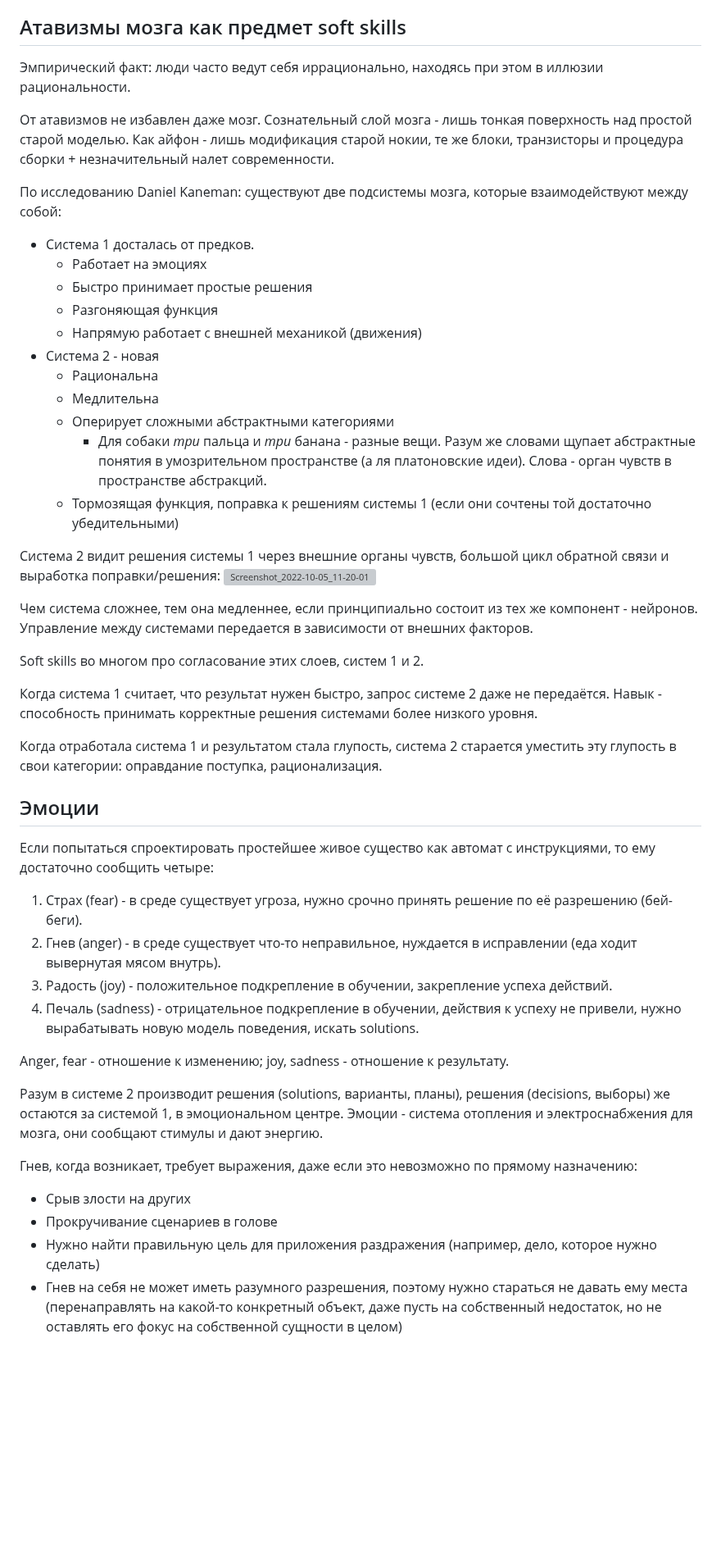
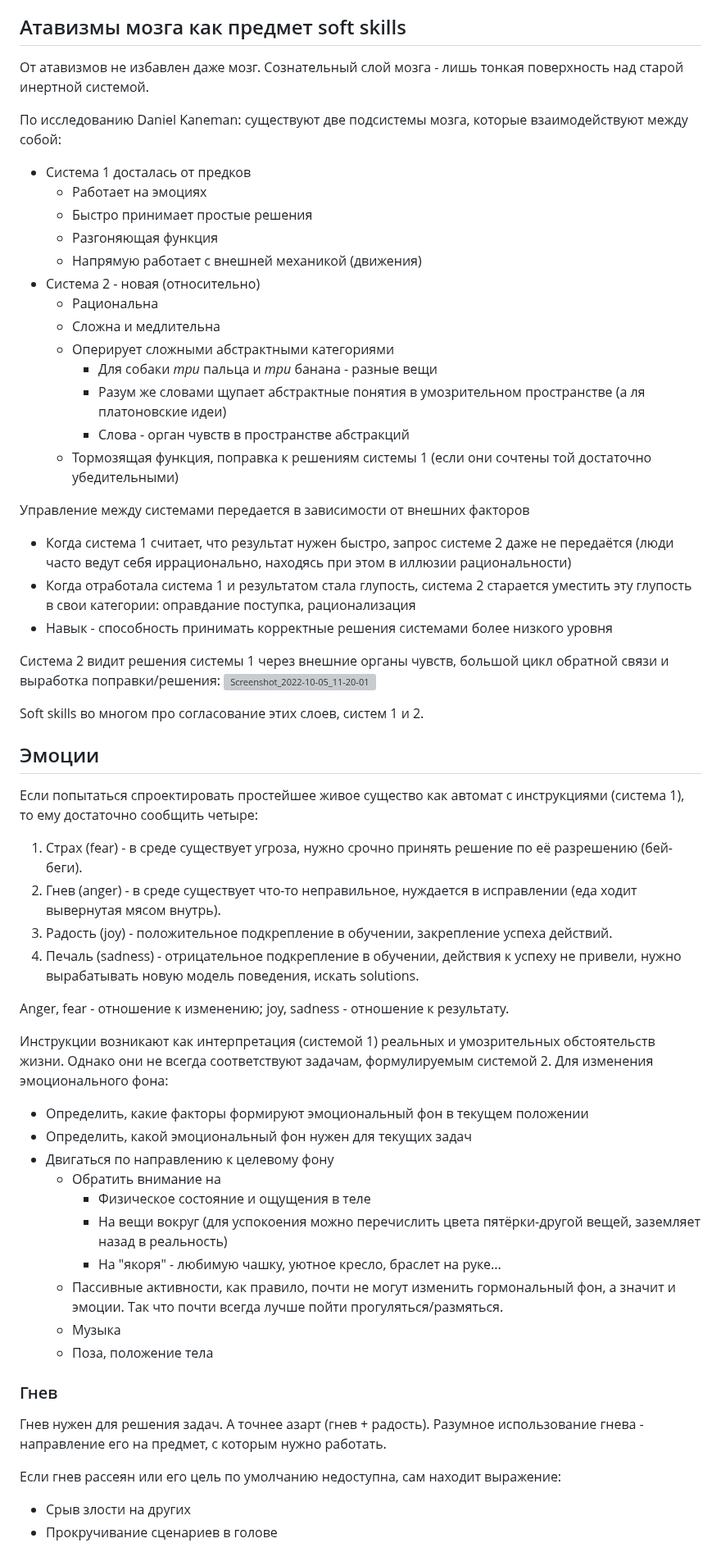
Before and after one commit to winter-yuki/winter-yuki.github.io, a Markdown page: soft-notes.md, the part around one of its changes. Shown at 82% size. Drawn GitHub-style; blank space fills up the shorter version; grey boxes are pictures that could not be loaded.

```diff
--- a/soft-notes.md
+++ b/soft-notes.md
@@ -4,40 +4,37 @@
 
 ## Атавизмы мозга как предмет soft skills
 
-Эмпирический факт: люди часто ведут себя иррационально, находясь при этом в иллюзии рациональности.
-
-От атавизмов не избавлен даже мозг. Сознательный слой мозга - лишь тонкая поверхность над простой старой моделью.
-Как айфон - лишь модификация старой нокии, те же блоки, транзисторы и процедура сборки + незначительный налет современности.
+От атавизмов не избавлен даже мозг.
+Сознательный слой мозга - лишь тонкая поверхность над старой инертной системой.
 
 По исследованию Daniel Kaneman: существуют две подсистемы мозга, которые взаимодействуют между собой:
-* Система 1 досталась от предков.
+* Система 1 досталась от предков
   * Работает на эмоциях
   * Быстро принимает простые решения
   * Разгоняющая функция
   * Напрямую работает с внешней механикой (движения)
-* Система 2 - новая
+* Система 2 - новая (относительно)
   * Рациональна
-  * Медлительна
+  * Сложна и медлительна
   * Оперирует сложными абстрактными категориями
-    * Для собаки *три* пальца и *три* банана - разные вещи. Разум же словами щупает абстрактные понятия в умозрительном пространстве (а ля платоновские идеи).  Слова - орган чувств в пространстве абстракций.
+    * Для собаки *три* пальца и *три* банана - разные вещи
+    * Разум же словами щупает абстрактные понятия в умозрительном пространстве (а ля платоновские идеи)
+    * Слова - орган чувств в пространстве абстракций
   * Тормозящая функция, поправка к решениям системы 1 (если они сочтены той достаточно убедительными)
+
+Управление между системами передается в зависимости от внешних факторов
+* Когда система 1 считает, что результат нужен быстро, запрос системе 2 даже не передаётся (люди часто ведут себя иррационально, находясь при этом в иллюзии рациональности)
+* Когда отработала система 1 и результатом стала глупость, система 2 старается уместить эту глупость в свои категории: оправдание поступка, рационализация
+* Навык - способность принимать корректные решения системами более низкого уровня
 
 Система 2 видит решения системы 1 через внешние органы чувств, большой цикл обратной связи и выработка поправки/решения:
 ![Screenshot_2022-10-05_11-20-01](https://user-images.githubusercontent.com/25281147/194026145-c33bf4e3-f016-43c3-a862-85562ba8e51c.png)
 
-Чем система сложнее, тем она медленнее, если принципиально состоит из тех же компонент - нейронов.
-Управление между системами передается в зависимости от внешних факторов.
-
 Soft skills во многом про согласование этих слоев, систем 1 и 2.
-
-Когда система 1 считает, что результат нужен быстро, запрос системе 2 даже не передаётся.
-Навык - способность принимать корректные решения системами более низкого уровня.
-
-Когда отработала система 1 и результатом стала глупость, система 2 старается уместить эту глупость в свои категории: оправдание поступка, рационализация.
 
 ## Эмоции
 
-Если попытаться спроектировать простейшее живое существо как автомат с инструкциями, то ему достаточно сообщить четыре:
+Если попытаться спроектировать простейшее живое существо как автомат с инструкциями (система 1), то ему достаточно сообщить четыре:
 1. Страх (fear) - в среде существует угроза, нужно срочно принять решение по её разрешению (бей-беги).
 2. Гнев (anger) - в среде существует что-то неправильное, нуждается в исправлении (еда ходит вывернутая мясом внутрь).
 3. Радость (joy) - положительное подкрепление в обучении, закрепление успеха действий.
@@ -45,11 +42,27 @@ Soft skills во многом про согласование этих слое
 
 Anger, fear - отношение к изменению; joy, sadness - отношение к результату.
 
-Разум в системе 2 производит решения (solutions, варианты, планы), решения (decisions, выборы) же остаются за системой 1, в эмоциональном центре. Эмоции - система отопления и электроснабжения для мозга, они сообщают стимулы и дают энергию.
+Инструкции возникают как интерпретация (системой 1) реальных и умозрительных обстоятельств жизни.
+Однако они не всегда соответствуют задачам, формулируемым системой 2.
+Для изменения эмоционального фона:
+* Определить, какие факторы формируют эмоциональный фон в текущем положении
+* Определить, какой эмоциональный фон нужен для текущих задач
+* Двигаться по направлению к целевому фону
+  * Обратить внимание на
+    * Физическое состояние и ощущения в теле
+    * На вещи вокруг (для успокоения можно перечислить цвета пятёрки-другой вещей, заземляет назад в реальность)
+    * На "якоря" - любимую чашку, уютное кресло, браслет на руке...
+  * Пассивные активности, как правило, почти не могут изменить гормональный фон, а значит и эмоции. Так что почти всегда лучше пойти прогуляться/размяться.
+  * Музыка
+  * Поза, положение тела
 
-Гнев, когда возникает, требует выражения, даже если это невозможно по прямому назначению:
+### Гнев
+
+Гнев нужен для решения задач.
+А точнее азарт (гнев + радость).
+Разумное использование гнева - направление его на предмет, с которым нужно работать.
+
+Если гнев рассеян или его цель по умолчанию недоступна, сам находит выражение:
 * Срыв злости на других
 * Прокручивание сценариев в голове
-* Нужно найти правильную цель для приложения раздражения (например, дело, которое нужно сделать)
-* Гнев на себя не может иметь разумного разрешения, поэтому нужно стараться не давать ему места (перенаправлять на какой-то конкретный объект, даже пусть на собственный недостаток, но не оставлять его фокус на собственной сущности в целом)
 
```
Also changed, not shown: other parts of soft-notes.md (+124 -39 lines).
